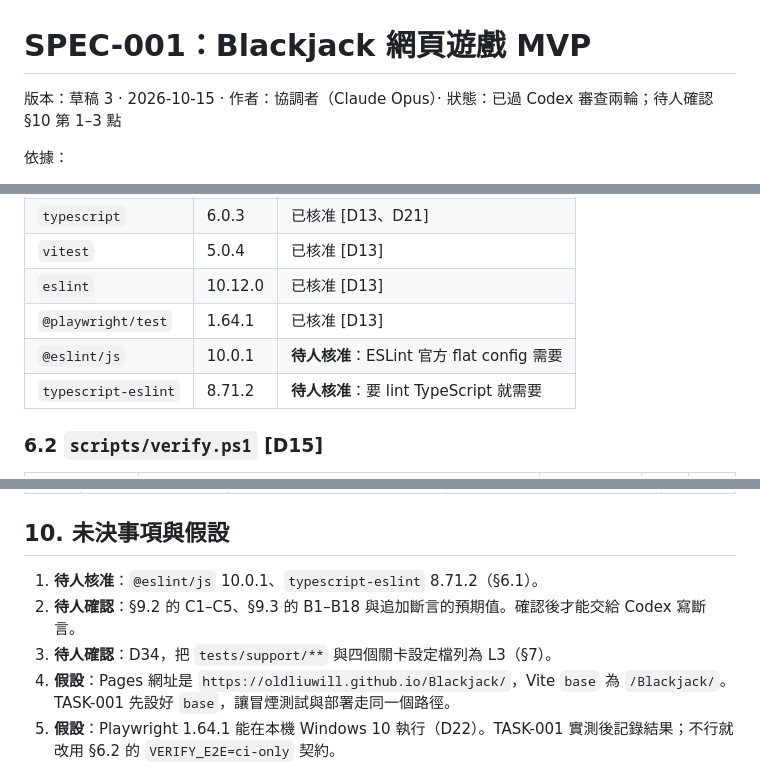
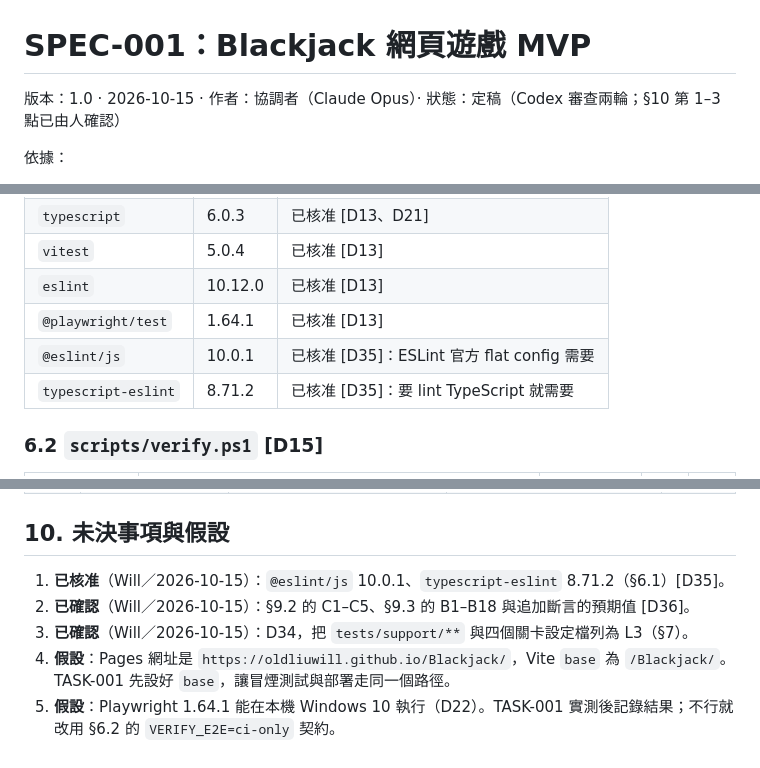
Before and after one commit to oldliuwill/Blackjack, a Markdown page: docs/specs/SPEC-001.md, 3 parts joined by grey strips. Rendered like a GitHub page.

Commit message:
spec: SPEC-001 1.0, human confirmations recorded (D34-D36)
Co-Authored-By: Claude Opus 5.5 <noreply@anthropic.com>

```diff
--- a/docs/specs/SPEC-001.md
+++ b/docs/specs/SPEC-001.md
@@ -1,6 +1,6 @@
 # SPEC-001：Blackjack 網頁遊戲 MVP
 
-版本：草稿 3 · 2026-10-15 · 作者：協調者（Claude Opus）· 狀態：已過 Codex 審查兩輪；待人確認 §10 第 1–3 點
+版本：1.0 · 2026-10-15 · 作者：協調者（Claude Opus）· 狀態：定稿（Codex 審查兩輪；§10 第 1–3 點已由人確認）
 
 依據：
 
@@ -300,8 +300,8 @@ Node 24 LTS（`engines.node: ">=24 <25"`）、npm。`package.json` 一律寫精
 | `vitest` | 5.0.4 | 已核准 [D13] |
 | `eslint` | 10.12.0 | 已核准 [D13] |
 | `@playwright/test` | 1.64.1 | 已核准 [D13] |
-| `@eslint/js` | 10.0.1 | **待人核准**：ESLint 官方 flat config 需要 |
-| `typescript-eslint` | 8.71.2 | **待人核准**：要 lint TypeScript 就需要 |
+| `@eslint/js` | 10.0.1 | 已核准 [D35]：ESLint 官方 flat config 需要 |
+| `typescript-eslint` | 8.71.2 | 已核准 [D35]：要 lint TypeScript 就需要 |
 
 ### 6.2 `scripts/verify.ps1` [D15]
 
@@ -491,9 +491,9 @@ C4 的 `handValue`：
 
 ## 10. 未決事項與假設
 
-1. **待人核准**：`@eslint/js` 10.0.1、`typescript-eslint` 8.71.2（§6.1）。
-2. **待人確認**：§9.2 的 C1–C5、§9.3 的 B1–B18 與追加斷言的預期值。確認後才能交給 Codex 寫斷言。
-3. **待人確認**：D34，把 `tests/support/**` 與四個關卡設定檔列為 L3（§7）。
+1. **已核准**（Will／2026-10-15）：`@eslint/js` 10.0.1、`typescript-eslint` 8.71.2（§6.1）[D35]。
+2. **已確認**（Will／2026-10-15）：§9.2 的 C1–C5、§9.3 的 B1–B18 與追加斷言的預期值 [D36]。
+3. **已確認**（Will／2026-10-15）：D34，把 `tests/support/**` 與四個關卡設定檔列為 L3（§7）。
 4. **假設**：Pages 網址是 `https://oldliuwill.github.io/Blackjack/`，Vite `base` 為 `/Blackjack/`。TASK-001 先設好 `base`，讓冒煙測試與部署走同一個路徑。
 5. **假設**：Playwright 1.64.1 能在本機 Windows 10 執行（D22）。TASK-001 實測後記錄結果；不行就改用 §6.2 的 `VERIFY_E2E=ci-only` 契約。
 6. **假設**：七個套件版本各自可追溯到工具鏈研究，但整組能一起安裝與通過驗證尚未證實，由 TASK-001 的 AC1、AC2 關閉。
```
Also changed, not shown: other parts of docs/specs/SPEC-001.md (+4 -4 lines).
